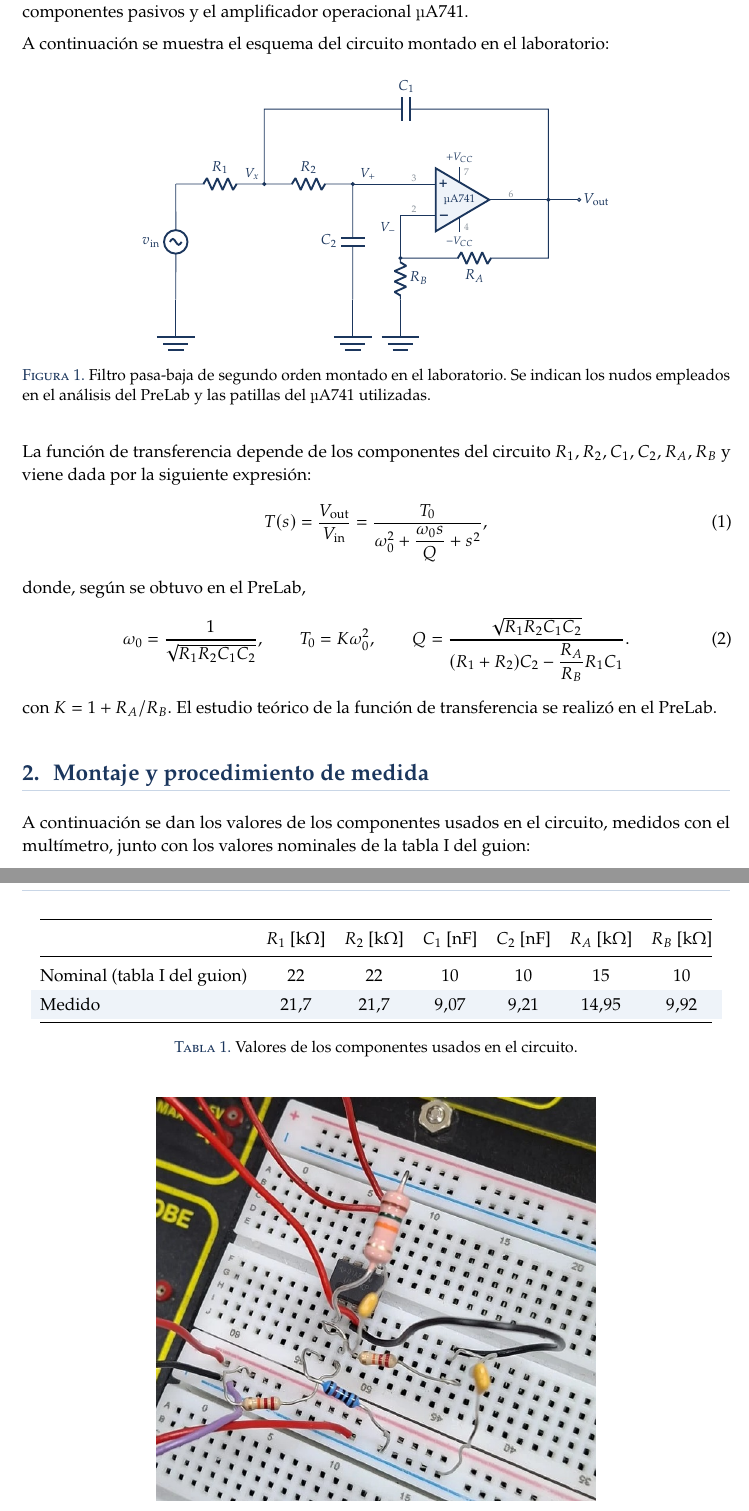
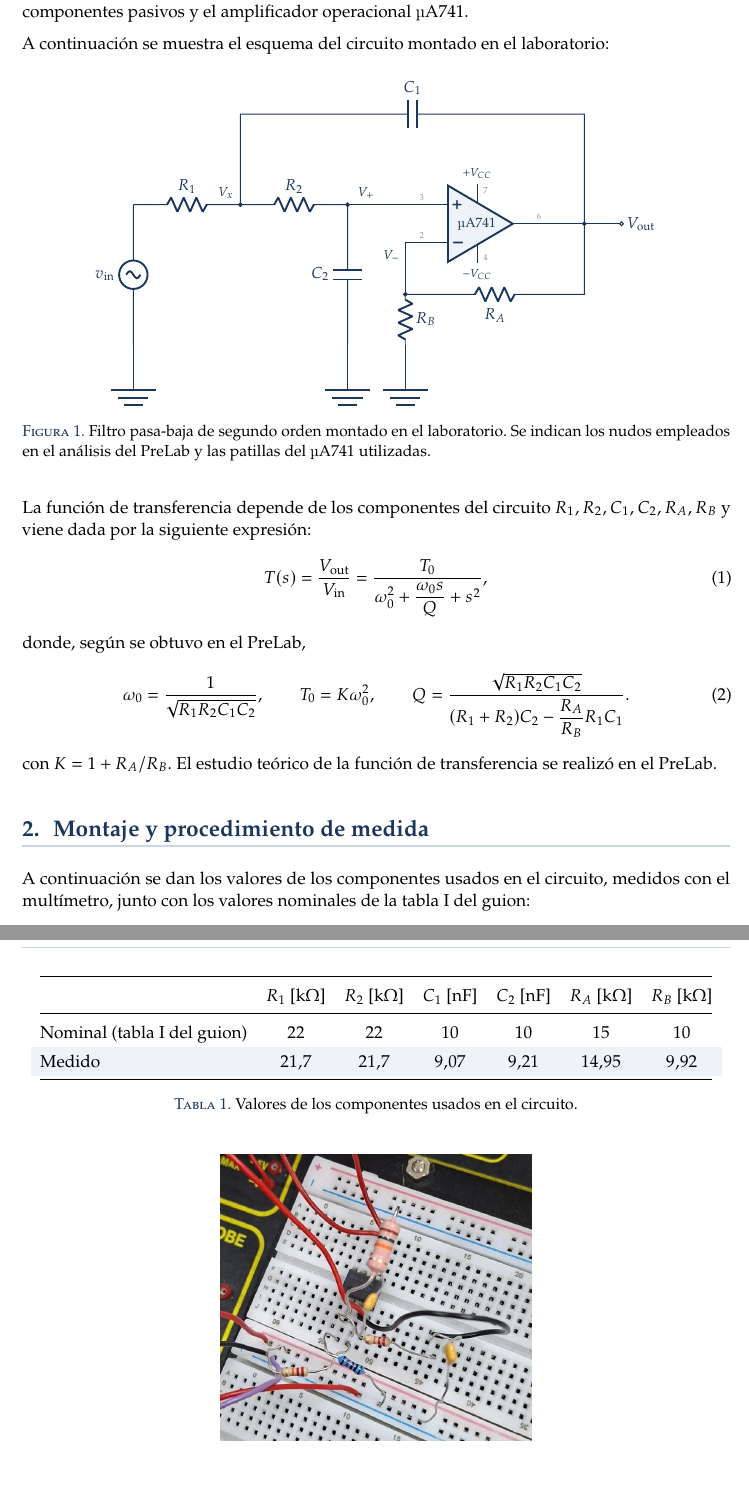
Before and after one commit to danimartinguerrero/Postlab2, a LaTeX document (PostLab2_LaTeX/main.tex): two parts of pages 2 and 3 of 13, joined at a grey line, cut so that both start at the same text, the shorter picture padded with empty space. Compiled offline with pdfLaTeX.

Commit message:
PostLab 2: foto del montaje más pequeña; esquema a su tamaño original
Co-Authored-By: Claude Opus 5.5 <noreply@anthropic.com>
Claude-Session: https://claude.ai/code/session_01TEPoehJHa4ybpueHrXV51g

```diff
--- a/PostLab2_LaTeX/main.tex
+++ b/PostLab2_LaTeX/main.tex
@@ -214,36 +214,36 @@
 
 \begin{figure}[H]
 \centering
-\begin{circuitikz}[scale=0.76, transform shape, font=\large, color=navy, line width=0.6pt]
+\begin{circuitikz}[scale=0.92, transform shape, color=navy, line width=0.6pt]
   \ctikzset{bipoles/length=1.15cm, monopoles/ground/width=0.8}
   % Amplificador operacional (entrada no inversora arriba)
   \node[op amp, noinv input up, fill=fondo, scale=1.15] (OA) at (0,0) {\scriptsize\uA};
   % Entrada no inversora: red R1-R2-C2
   \draw (OA.+) -- ++(-2.1,0) coordinate (Vp);
-  \draw (Vp) to[R, l_={\large $R_2$}, *-] ++(-2.6,0) coordinate (Vx)
-             to[R, l_={\large $R_1$}, *-] ++(-2.6,0) coordinate (In);
-  \draw (Vp) to[C, l_={\large $C_2$}] ($(Vp)+(0,-3.4)$) coordinate (G1) node[ground]{};
+  \draw (Vp) to[R, l_=$R_2$, *-] ++(-2.6,0) coordinate (Vx)
+             to[R, l_=$R_1$, *-] ++(-2.6,0) coordinate (In);
+  \draw (Vp) to[C, l_=$C_2$] ($(Vp)+(0,-3.4)$) coordinate (G1) node[ground]{};
   % Fuente de entrada
   \draw (In) to[sV, l_=$v_{\text{in}}$] (In |- G1) node[ground]{};
   % Salida y realimentación
   \draw (OA.out) -- ++(1.4,0) coordinate (Out) to[short, -o] ++(0.9,0) node[right]{$\Vout$};
   \draw (Out) node[circ]{};
-  \draw (Vx) -- ++(0,2.2) coordinate (C1a) to[C, l={\large $C_1$}] (C1a -| Out) -- (Out);
+  \draw (Vx) -- ++(0,2.2) coordinate (C1a) to[C, l=$C_1$] (C1a -| Out) -- (Out);
   \draw (OA.-) -- ++(-0.7,0) coordinate (Vm) -- ++(0,-1.25) coordinate (Vm2);
-  \draw (Vm2) to[R, l_={\large $R_A$}, *-] (Vm2 -| Out) -- (Out);
-  \draw (Vm2) to[R, l={\large $R_B$}] (Vm2 |- G1) node[ground]{};
+  \draw (Vm2) to[R, l_=$R_A$, *-] (Vm2 -| Out) -- (Out);
+  \draw (Vm2) to[R, l=$R_B$] (Vm2 |- G1) node[ground]{};
   % Alimentación
-  \draw (OA.up) -- ++(0,0.45) node[above]{\footnotesize $+V_{CC}$};
-  \draw (OA.down) -- ++(0,-0.45) node[below]{\footnotesize $-V_{CC}$};
+  \draw (OA.up) -- ++(0,0.45) node[above]{\scriptsize $+V_{CC}$};
+  \draw (OA.down) -- ++(0,-0.45) node[below]{\scriptsize $-V_{CC}$};
   % Nudos y patillas
-  \node[above, font=\normalsize] at ($(Vx)+(-0.35,0)$) {$V_x$};
-  \node[above, font=\normalsize] at ($(Vp)+(0.45,0)$) {$V_+$};
-  \node[below left, font=\normalsize] at ($(Vm)+(0,-0.05)$) {$V_-$};
-  \node[font=\scriptsize, color=gris] at ($(OA.+)+(-0.3,0.17)$) {3};
-  \node[font=\scriptsize, color=gris] at ($(OA.-)+(-0.3,0.17)$) {2};
-  \node[font=\scriptsize, color=gris] at ($(OA.out)+(0.3,0.17)$) {6};
-  \node[font=\scriptsize, color=gris] at ($(OA.up)+(0.2,0.3)$) {7};
-  \node[font=\scriptsize, color=gris] at ($(OA.down)+(0.2,-0.3)$) {4};
+  \node[above, font=\footnotesize] at ($(Vx)+(-0.35,0)$) {$V_x$};
+  \node[above, font=\footnotesize] at ($(Vp)+(0.45,0)$) {$V_+$};
+  \node[below left, font=\footnotesize] at ($(Vm)+(0,-0.05)$) {$V_-$};
+  \node[font=\tiny, color=gris] at ($(OA.+)+(-0.3,0.17)$) {3};
+  \node[font=\tiny, color=gris] at ($(OA.-)+(-0.3,0.17)$) {2};
+  \node[font=\tiny, color=gris] at ($(OA.out)+(0.3,0.17)$) {6};
+  \node[font=\tiny, color=gris] at ($(OA.up)+(0.2,0.3)$) {7};
+  \node[font=\tiny, color=gris] at ($(OA.down)+(0.2,-0.3)$) {4};
 \end{circuitikz}
 \caption{Filtro pasa-baja de segundo orden montado en el laboratorio. Se indican los nudos empleados en el análisis del PreLab y las patillas del \uA{} utilizadas.}
 \label{fig:circuito}
@@ -286,7 +286,7 @@
 
 \begin{figure}[H]
   \centering
-  \includegraphics[width=0.62\textwidth]{figuras/montaje.jpg}
+  \includegraphics[width=0.44\textwidth]{figuras/montaje.jpg}
   \caption{Montaje del filtro en la placa de prototipos del entrenador A-TEK AT-700: el \uA{} en encapsulado DIP-8 y, a su alrededor, la red $R_1C_1$–$R_2C_2$ y el divisor $R_A$–$R_B$.}
   \label{fig:montaje}
 \end{figure}
```
Also changed, not shown: PostLab2_Filtro_segundo_orden.pdf, PostLab2_LaTeX/main.pdf, 1 other file.
